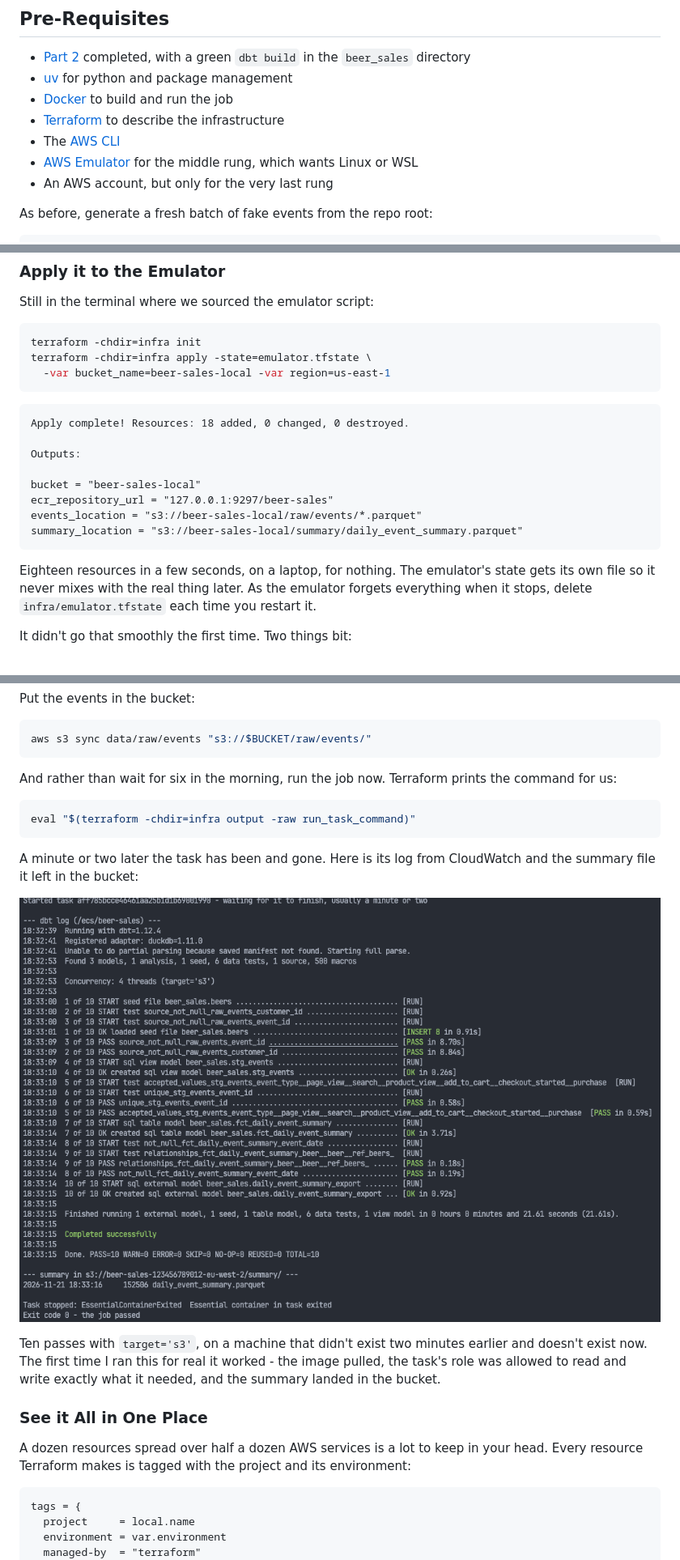
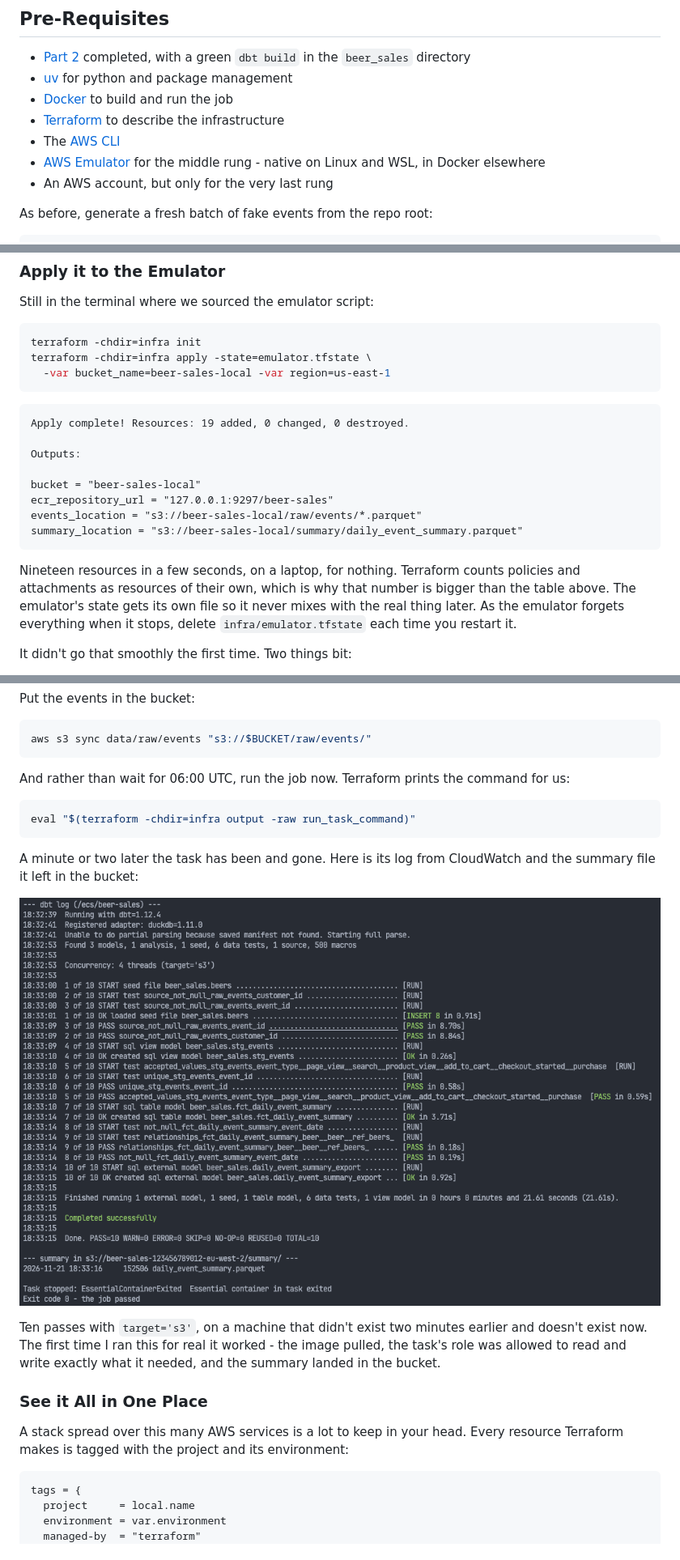
Before and after one commit to hungovercoders/learn.harlequin, a Markdown page: docs/3.deploy.md, 3 parts joined by grey strips. Shown at 81% size. Drawn GitHub-style; pictures changed too: docs/images/03/fargate_run.png.

````diff
--- a/docs/3.deploy.md
+++ b/docs/3.deploy.md
@@ -35,7 +35,7 @@ Time to cash in on the hard work from [part 2](./2.dbt.md). We put the location
 - [Docker](https://docs.docker.com/get-docker/) to build and run the job
 - [Terraform](https://developer.hashicorp.com/terraform/install) to describe the infrastructure
 - The [AWS CLI](https://docs.aws.amazon.com/cli/latest/userguide/getting-started-install.html)
-- [AWS Emulator](https://github.com/aws/aws-emulator) for the middle rung, which wants Linux or WSL
+- [AWS Emulator](https://github.com/aws/aws-emulator) for the middle rung - native on Linux and WSL, in Docker elsewhere
 - An AWS account, but only for the very last rung
 
 As before, generate a fresh batch of fake events from the repo root:
@@ -303,7 +303,7 @@ terraform -chdir=infra apply -state=emulator.tfstate \
 ```
 
 ```txt
-Apply complete! Resources: 18 added, 0 changed, 0 destroyed.
+Apply complete! Resources: 19 added, 0 changed, 0 destroyed.
 
 Outputs:
 
@@ -313,7 +313,7 @@ events_location = "s3://beer-sales-local/raw/events/*.parquet"
 summary_location = "s3://beer-sales-local/summary/daily_event_summary.parquet"
 ```
 
-Eighteen resources in a few seconds, on a laptop, for nothing. The emulator's state gets its own file so it never mixes with the real thing later. As the emulator forgets everything when it stops, delete `infra/emulator.tfstate` each time you restart it.
+Nineteen resources in a few seconds, on a laptop, for nothing. Terraform counts policies and attachments as resources of their own, which is why that number is bigger than the table above. The emulator's state gets its own file so it never mixes with the real thing later. As the emulator forgets everything when it stops, delete `infra/emulator.tfstate` each time you restart it.
 
 It didn't go that smoothly the first time. Two things bit:
 
@@ -473,7 +473,7 @@ Put the events in the bucket:
 aws s3 sync data/raw/events "s3://$BUCKET/raw/events/"
 ```
 
-And rather than wait for six in the morning, run the job now. Terraform prints the command for us:
+And rather than wait for 06:00 UTC, run the job now. Terraform prints the command for us:
 
 ```bash
 eval "$(terraform -chdir=infra output -raw run_task_command)"
@@ -487,7 +487,7 @@ Ten passes with `target='s3'`, on a machine that didn't exist two minutes earlie
 
 ### See it All in One Place
 
-A dozen resources spread over half a dozen AWS services is a lot to keep in your head. Every resource Terraform makes is tagged with the project and its environment:
+A stack spread over this many AWS services is a lot to keep in your head. Every resource Terraform makes is tagged with the project and its environment:
 
 ```hcl
 tags = {
````
Also changed, not shown: other parts of docs/3.deploy.md (+7 -7 lines).
